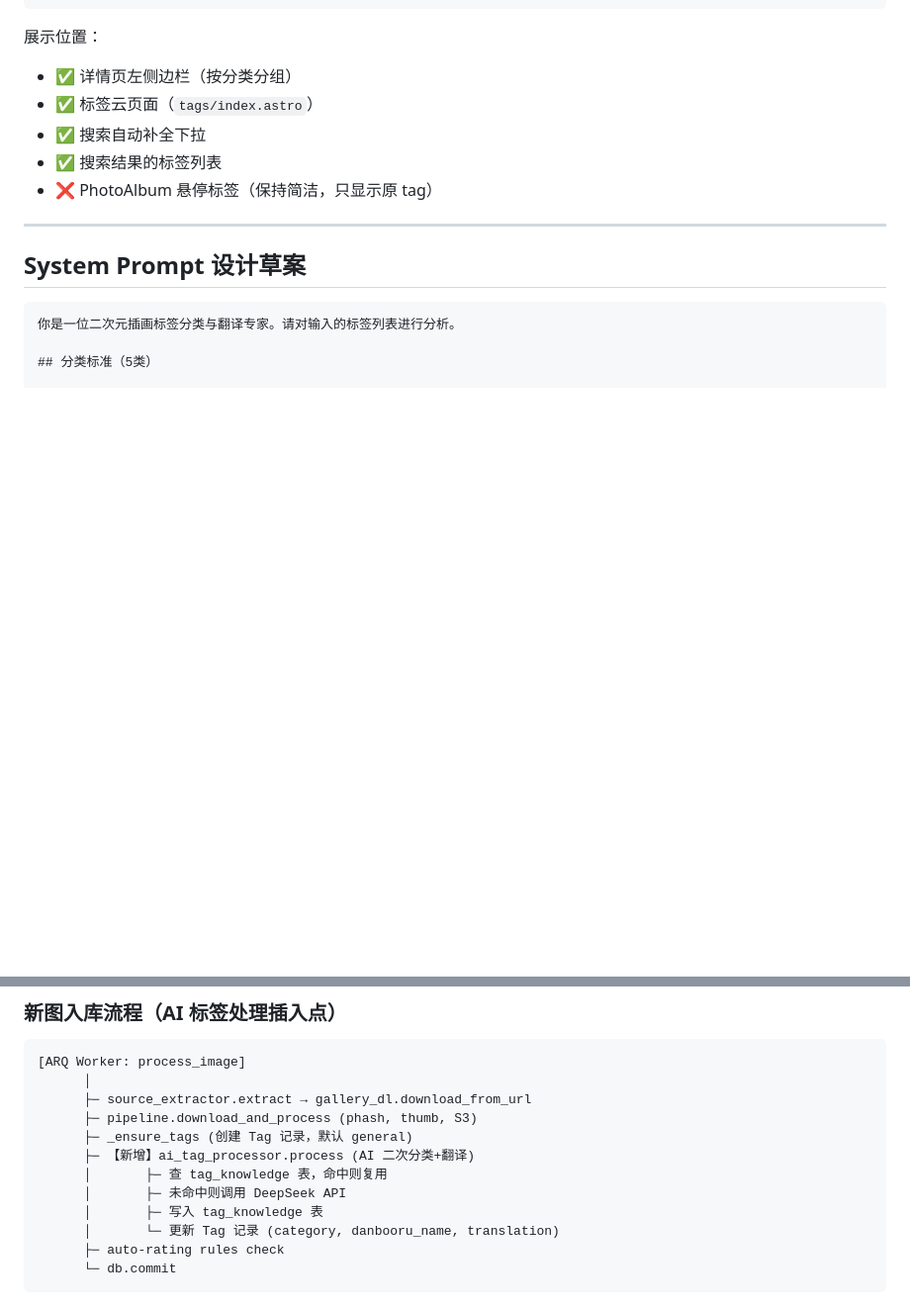
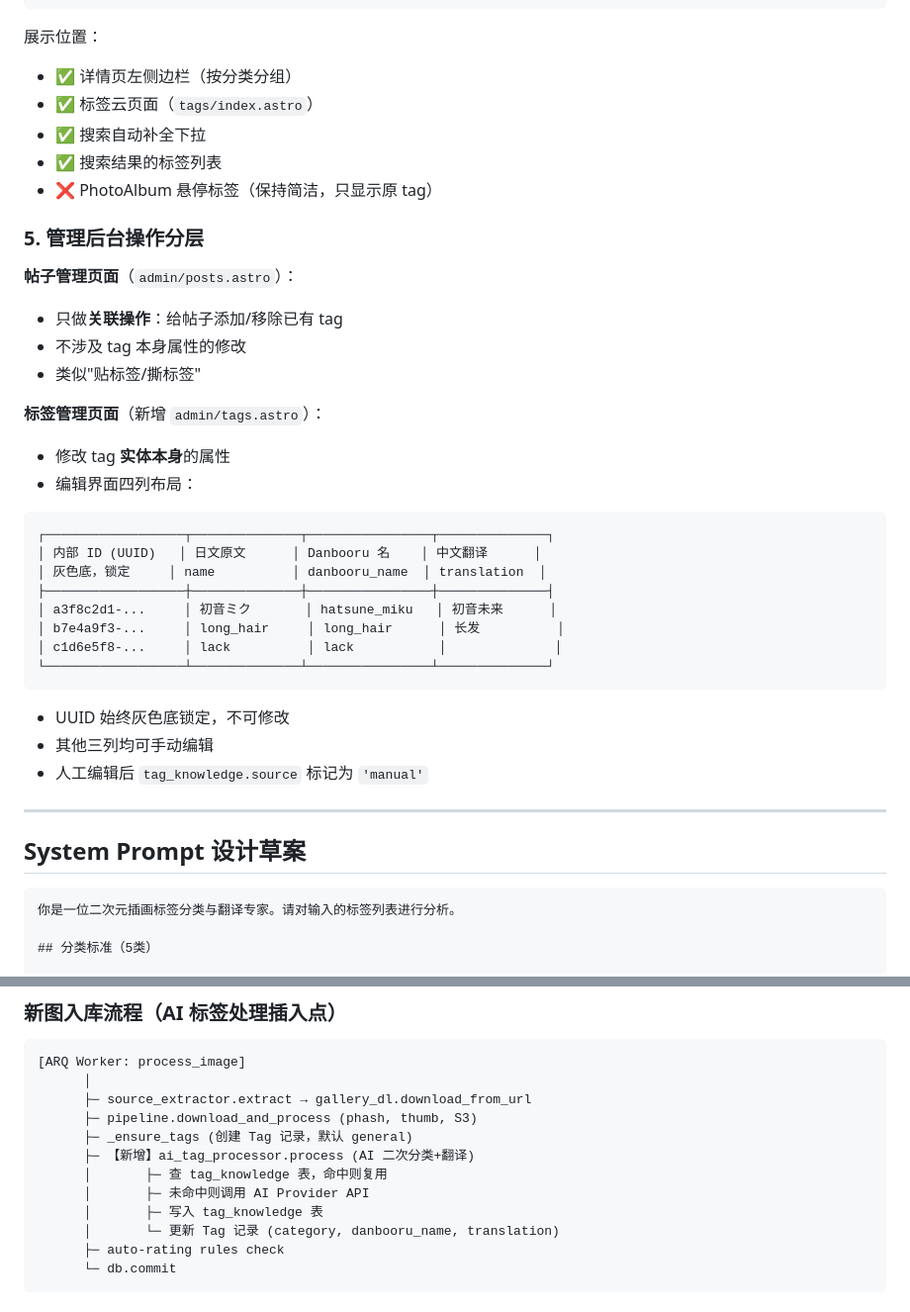
Before and after one commit to Aurorainic/kura-booru-next, a Markdown page: docs/AI_Retag_draft.md, 2 parts joined by grey strips. Shown at 99% size. Drawn GitHub-style; blank space fills up the shorter version.

````diff
--- a/docs/AI_Retag_draft.md
+++ b/docs/AI_Retag_draft.md
@@ -62,6 +74,32 @@
 - ✅ 搜索自动补全下拉
 - ✅ 搜索结果的标签列表
 - ❌ PhotoAlbum 悬停标签（保持简洁，只显示原 tag）
+
+### 5. 管理后台操作分层
+
+**帖子管理页面**（`admin/posts.astro`）：
+- 只做**关联操作**：给帖子添加/移除已有 tag
+- 不涉及 tag 本身属性的修改
+- 类似"贴标签/撕标签"
+
+**标签管理页面**（新增 `admin/tags.astro`）：
+- 修改 tag **实体本身**的属性
+- 编辑界面四列布局：
+
+```
+┌──────────────────┬──────────────┬────────────────┬──────────────┐
+│ 内部 ID (UUID)   │ 日文原文      │ Danbooru 名    │ 中文翻译      │
+│ 灰色底，锁定     │ name          │ danbooru_name  │ translation  │
+├──────────────────┼──────────────┼────────────────┼──────────────┤
+│ a3f8c2d1-...     │ 初音ミク       │ hatsune_miku   │ 初音未来      │
+│ b7e4a9f3-...     │ long_hair     │ long_hair      │ 长发          │
+│ c1d6e5f8-...     │ lack          │ lack           │              │
+└──────────────────┴──────────────┴────────────────┴──────────────┘
+```
+
+- UUID 始终灰色底锁定，不可修改
+- 其他三列均可手动编辑
+- 人工编辑后 `tag_knowledge.source` 标记为 `'manual'`
 
 ---
 
@@ -204,7 +244,7 @@ ALTER TABLE posts ADD COLUMN ai_tag_status VARCHAR DEFAULT 'pending';  -- pendin
       ├─ _ensure_tags (创建 Tag 记录，默认 general)
       ├─ 【新增】ai_tag_processor.process (AI 二次分类+翻译)
       │       ├─ 查 tag_knowledge 表，命中则复用
-      │       ├─ 未命中则调用 DeepSeek API
+      │       ├─ 未命中则调用 AI Provider API
       │       ├─ 写入 tag_knowledge 表
       │       └─ 更新 Tag 记录 (category, danbooru_name, translation)
       ├─ auto-rating rules check
````
Also changed, not shown: other parts of docs/AI_Retag_draft.md (+55 -25 lines).
